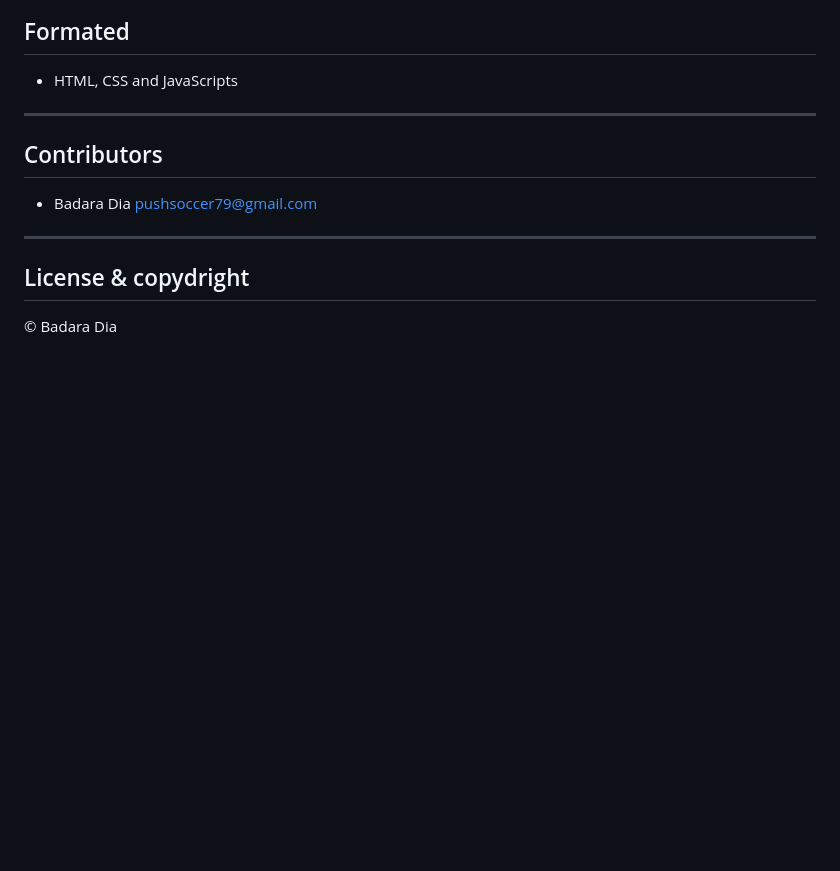
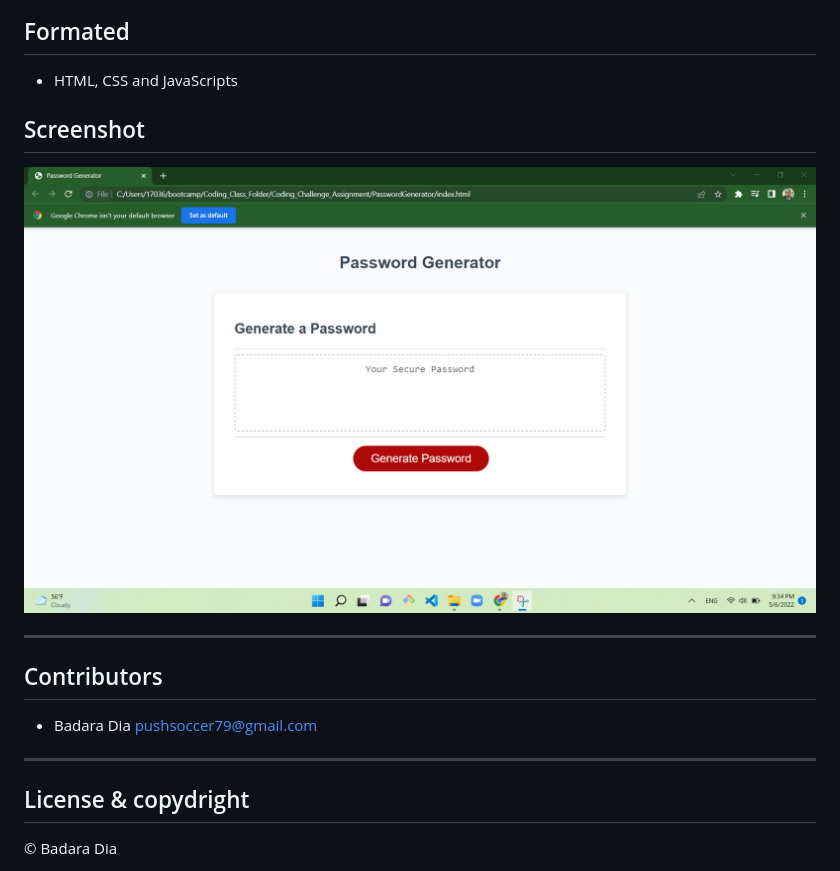
Before and after one commit to PapaCode79/PasswordGenerator, a Markdown page: README.md, the part around the change. Rendered like a GitHub page; pictures changed too: Screenshot_password.png (added); blank space fills up the shorter version.

```diff
--- a/README.md
+++ b/README.md
@@ -15,7 +15,9 @@
 ## Formated
 - HTML, CSS and JavaScripts
 
+## Screenshot
 
+![image](/Screenshot_password.png)
 
 
 ---
```
